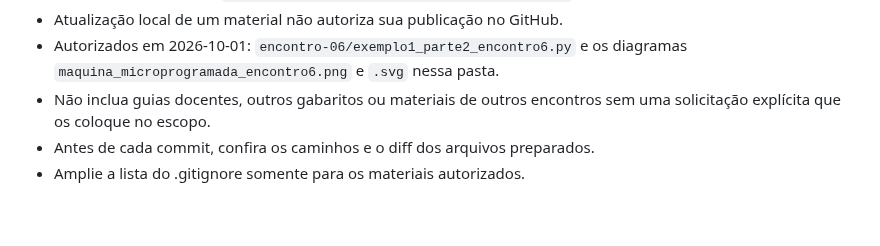
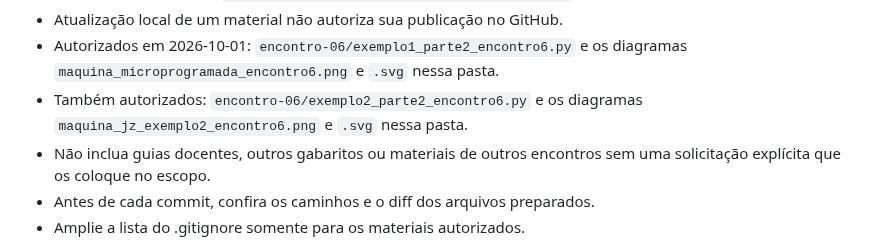
Before and after one commit to acandreani/arquitetura-computadores-materiais, a Markdown page: AGENTS.md, the part around the change. Rendered like a GitHub page; blank space fills up the shorter version.

```diff
--- a/AGENTS.md
+++ b/AGENTS.md
@@ -13,6 +13,8 @@
 - Atualização local de um material não autoriza sua publicação no GitHub.
 - Autorizados em 2026-10-01: `encontro-06/exemplo1_parte2_encontro6.py` e
   os diagramas `maquina_microprogramada_encontro6.png` e `.svg` nessa pasta.
+- Também autorizados: `encontro-06/exemplo2_parte2_encontro6.py` e os
+  diagramas `maquina_jz_exemplo2_encontro6.png` e `.svg` nessa pasta.
 - Não inclua guias docentes, outros gabaritos ou materiais de outros encontros
   sem uma solicitação explícita que os coloque no escopo.
 - Antes de cada commit, confira os caminhos e o diff dos arquivos preparados.
```
Also changed, not shown: README.md (+24 -0 lines), encontro-06/maquina_jz_exemplo2_encontro6.png (added), 3 other files.
